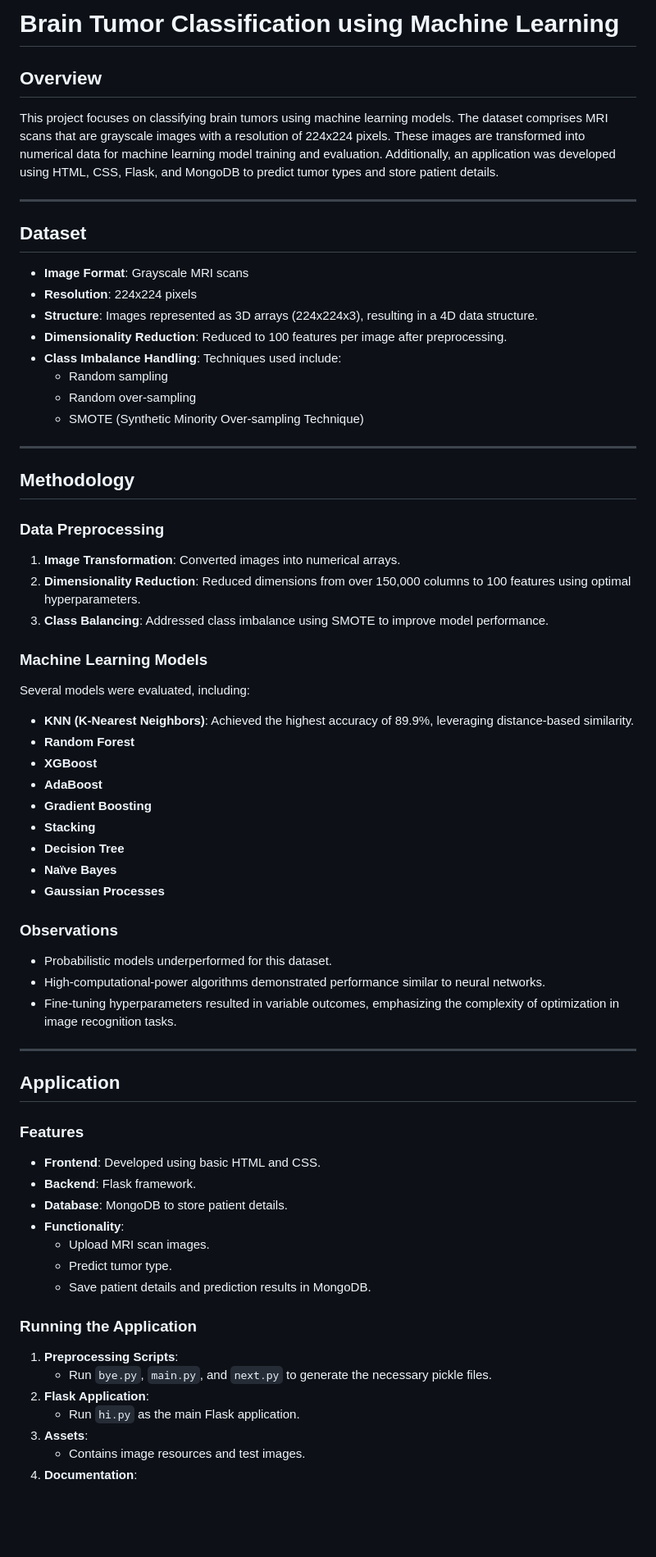
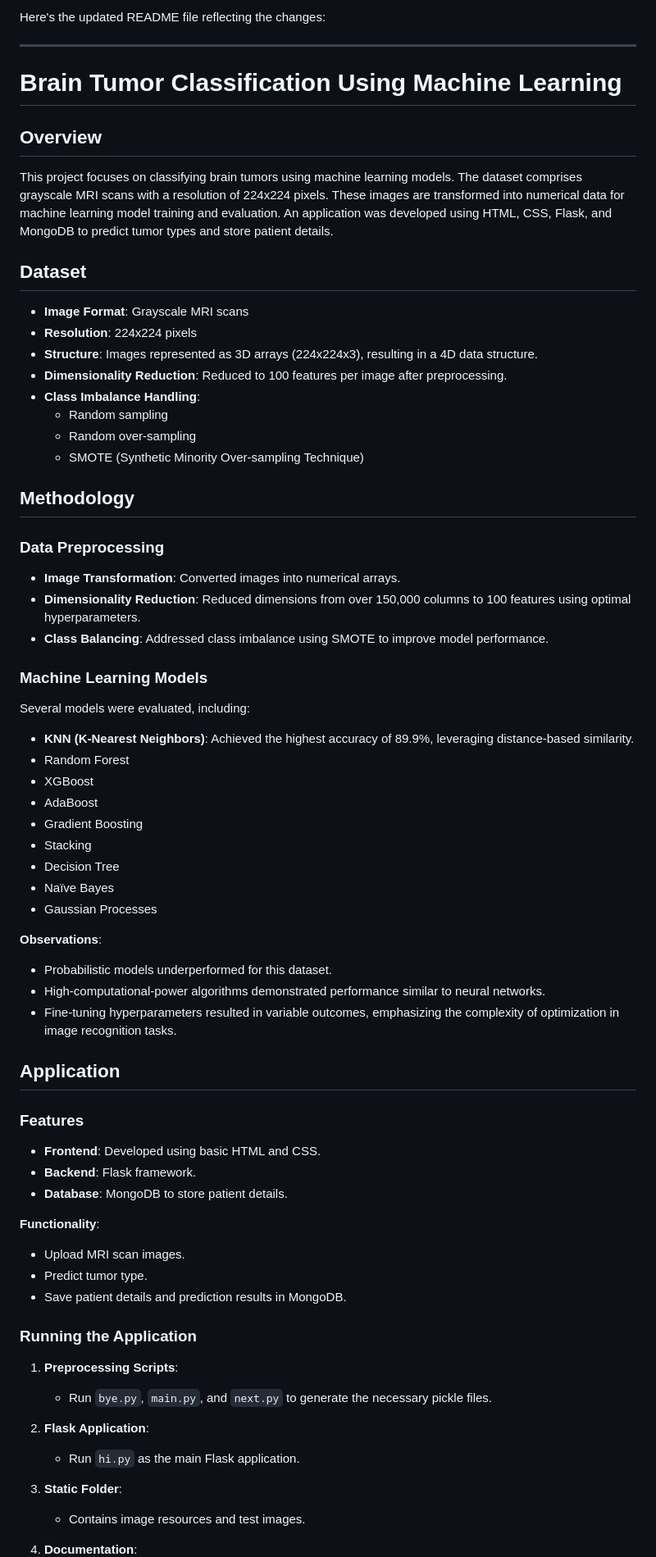
Before and after one commit to Ujwal-Srimanth/Brain-Tumor-Classification-Using-Pure-Machine-Learning-Models, a Markdown page: README.md, the part around one of its changes. Shown at 82% size. Rendered like a GitHub page; blank space fills up the shorter version.

```diff
--- a/README.md
+++ b/README.md
@@ -1,62 +1,69 @@
-# Brain Tumor Classification using Machine Learning
-
-## Overview
-This project focuses on classifying brain tumors using machine learning models. The dataset comprises MRI scans that are grayscale images with a resolution of 224x224 pixels. These images are transformed into numerical data for machine learning model training and evaluation. Additionally, an application was developed using HTML, CSS, Flask, and MongoDB to predict tumor types and store patient details.
+Here's the updated README file reflecting the changes:
 
 ---
 
+# Brain Tumor Classification Using Machine Learning
+
+## Overview
+
+This project focuses on classifying brain tumors using machine learning models. The dataset comprises grayscale MRI scans with a resolution of 224x224 pixels. These images are transformed into numerical data for machine learning model training and evaluation. An application was developed using HTML, CSS, Flask, and MongoDB to predict tumor types and store patient details.
+
 ## Dataset
+
 - **Image Format**: Grayscale MRI scans
 - **Resolution**: 224x224 pixels
 - **Structure**: Images represented as 3D arrays (224x224x3), resulting in a 4D data structure.
 - **Dimensionality Reduction**: Reduced to 100 features per image after preprocessing.
-- **Class Imbalance Handling**: Techniques used include:
+- **Class Imbalance Handling**:
   - Random sampling
   - Random over-sampling
   - SMOTE (Synthetic Minority Over-sampling Technique)
 
----
+## Methodology
 
-## Methodology
 ### Data Preprocessing
-1. **Image Transformation**: Converted images into numerical arrays.
-2. **Dimensionality Reduction**: Reduced dimensions from over 150,000 columns to 100 features using optimal hyperparameters.
-3. **Class Balancing**: Addressed class imbalance using SMOTE to improve model performance.
+- **Image Transformation**: Converted images into numerical arrays.
+- **Dimensionality Reduction**: Reduced dimensions from over 150,000 columns to 100 features using optimal hyperparameters.
+- **Class Balancing**: Addressed class imbalance using SMOTE to improve model performance.
 
 ### Machine Learning Models
 Several models were evaluated, including:
 - **KNN (K-Nearest Neighbors)**: Achieved the highest accuracy of 89.9%, leveraging distance-based similarity.
-- **Random Forest**
-- **XGBoost**
-- **AdaBoost**
-- **Gradient Boosting**
-- **Stacking**
-- **Decision Tree**
-- **Naïve Bayes**
-- **Gaussian Processes**
+- Random Forest
+- XGBoost
+- AdaBoost
+- Gradient Boosting
+- Stacking
+- Decision Tree
+- Naïve Bayes
+- Gaussian Processes
 
-### Observations
+**Observations**:
 - Probabilistic models underperformed for this dataset.
 - High-computational-power algorithms demonstrated performance similar to neural networks.
 - Fine-tuning hyperparameters resulted in variable outcomes, emphasizing the complexity of optimization in image recognition tasks.
 
----
+## Application
 
-## Application
 ### Features
 - **Frontend**: Developed using basic HTML and CSS.
 - **Backend**: Flask framework.
 - **Database**: MongoDB to store patient details.
-- **Functionality**:
-  - Upload MRI scan images.
-  - Predict tumor type.
-  - Save patient details and prediction results in MongoDB.
+
+**Functionality**:
+- Upload MRI scan images.
+- Predict tumor type.
+- Save patient details and prediction results in MongoDB.
 
 ### Running the Application
+
 1. **Preprocessing Scripts**:
    - Run `bye.py`, `main.py`, and `next.py` to generate the necessary pickle files.
+
 2. **Flask Application**:
    - Run `hi.py` as the main Flask application.
-3. **Assets**:
+
+3. **Static Folder**:
    - Contains image resources and test images.
+
 4. **Documentation**:
```
Also changed, not shown: other parts of README.md (+30 -28 lines).
